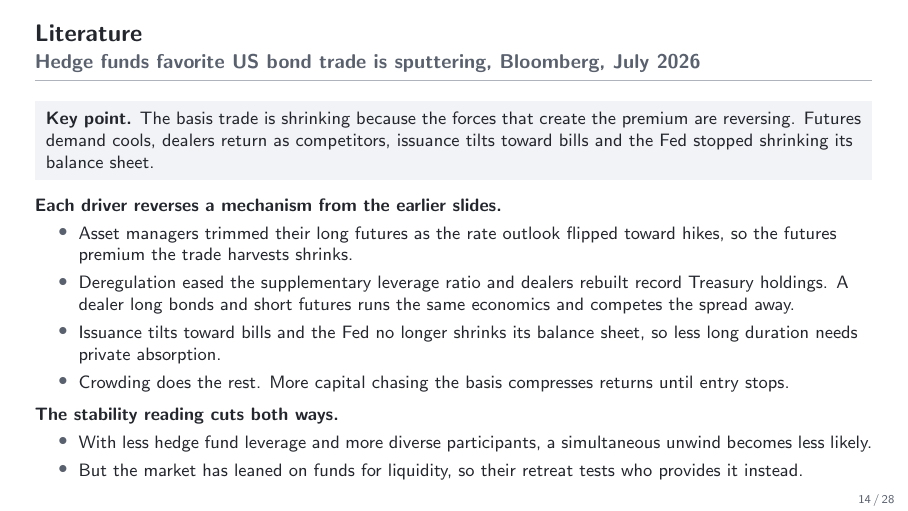
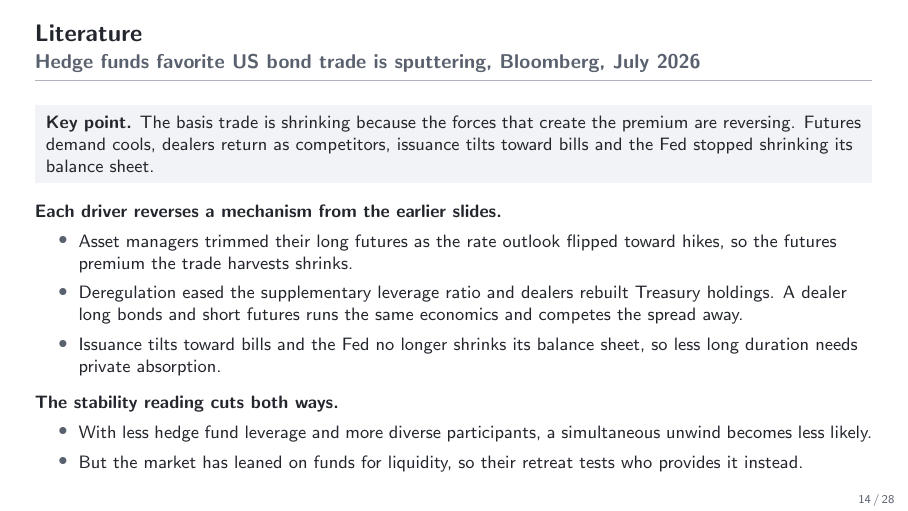
Before and after one commit to FelixHrms/HFStrat, LaTeX slides (slides.tex): page 14 of 28. Compiled offline with pdfLaTeX.

Commit message:
Apply Felix's cuts to the basis trade decline slide
Co-Authored-By: Claude Fable 5 <noreply@anthropic.com>
Claude-Session: https://claude.ai/code/session_01JsYh29zdxAukq4rXT6ibRU

```diff
--- a/slides.tex
+++ b/slides.tex
@@ -278,9 +278,8 @@
   \textbf{Each driver reverses a mechanism from the earlier slides.}
   \begin{itemize}
     \item Asset managers trimmed their long futures as the rate outlook flipped toward hikes, so the futures premium the trade harvests shrinks.
-    \item Deregulation eased the supplementary leverage ratio and dealers rebuilt record Treasury holdings. A dealer long bonds and short futures runs the same economics and competes the spread away.
+    \item Deregulation eased the supplementary leverage ratio and dealers rebuilt Treasury holdings. A dealer long bonds and short futures runs the same economics and competes the spread away.
     \item Issuance tilts toward bills and the Fed no longer shrinks its balance sheet, so less long duration needs private absorption.
-    \item Crowding does the rest. More capital chasing the basis compresses returns until entry stops.
   \end{itemize}
   \smallskip
   \textbf{The stability reading cuts both ways.}
```
